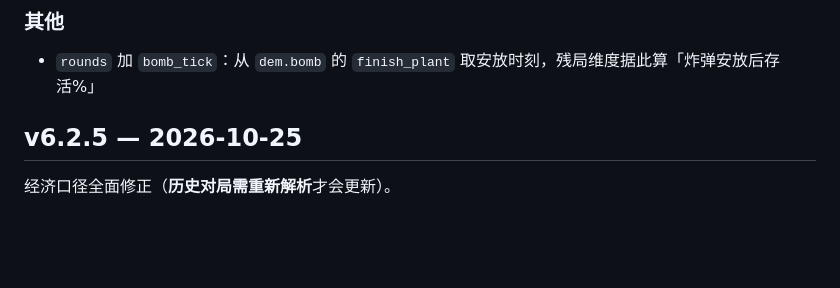
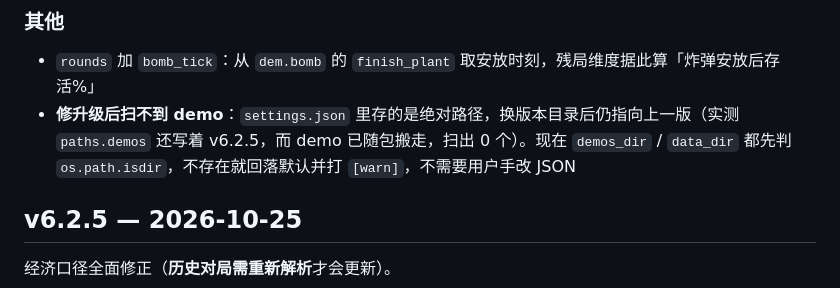
Before and after one commit to N2-O/cross-section, a Markdown page: CHANGELOG.md, the part around the change. Drawn GitHub-style; blank space fills up the shorter version.

Commit message:
docs: CHANGELOG 补 v6.2.6 的 demos_dir 绝对路径坑

```diff
--- a/CHANGELOG.md
+++ b/CHANGELOG.md
@@ -18,6 +18,7 @@
 
 ### 其他
 - `rounds` 加 `bomb_tick`：从 `dem.bomb` 的 `finish_plant` 取安放时刻，残局维度据此算「炸弹安放后存活%」
+- **修升级后扫不到 demo**：`settings.json` 里存的是绝对路径，换版本目录后仍指向上一版（实测 `paths.demos` 还写着 v6.2.5，而 demo 已随包搬走，扫出 0 个）。现在 `demos_dir` / `data_dir` 都先判 `os.path.isdir`，不存在就回落默认并打 `[warn]`，不需要用户手改 JSON
 
 ## v6.2.5 — 2026-10-25
 经济口径全面修正（**历史对局需重新解析**才会更新）。
```
